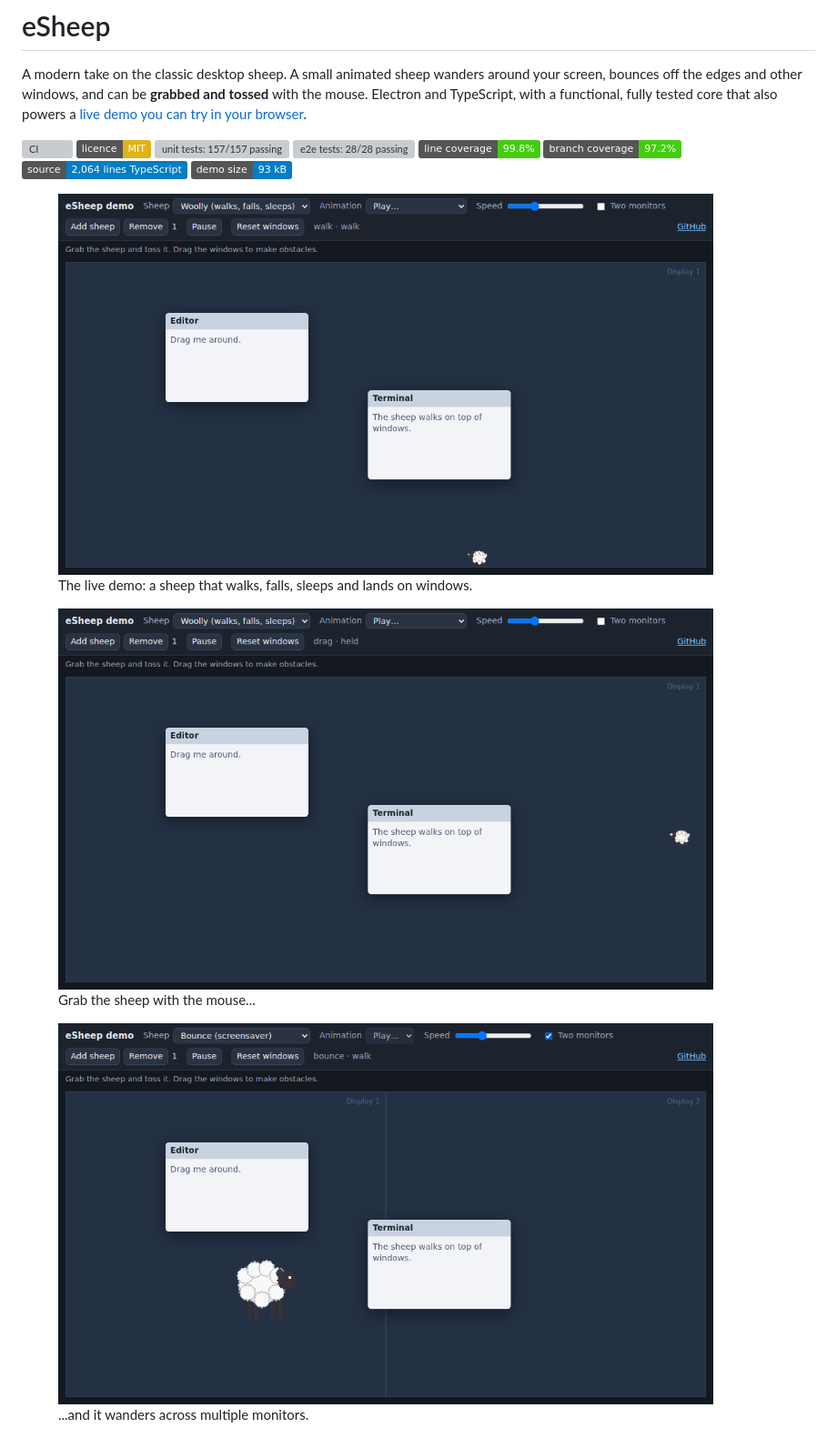
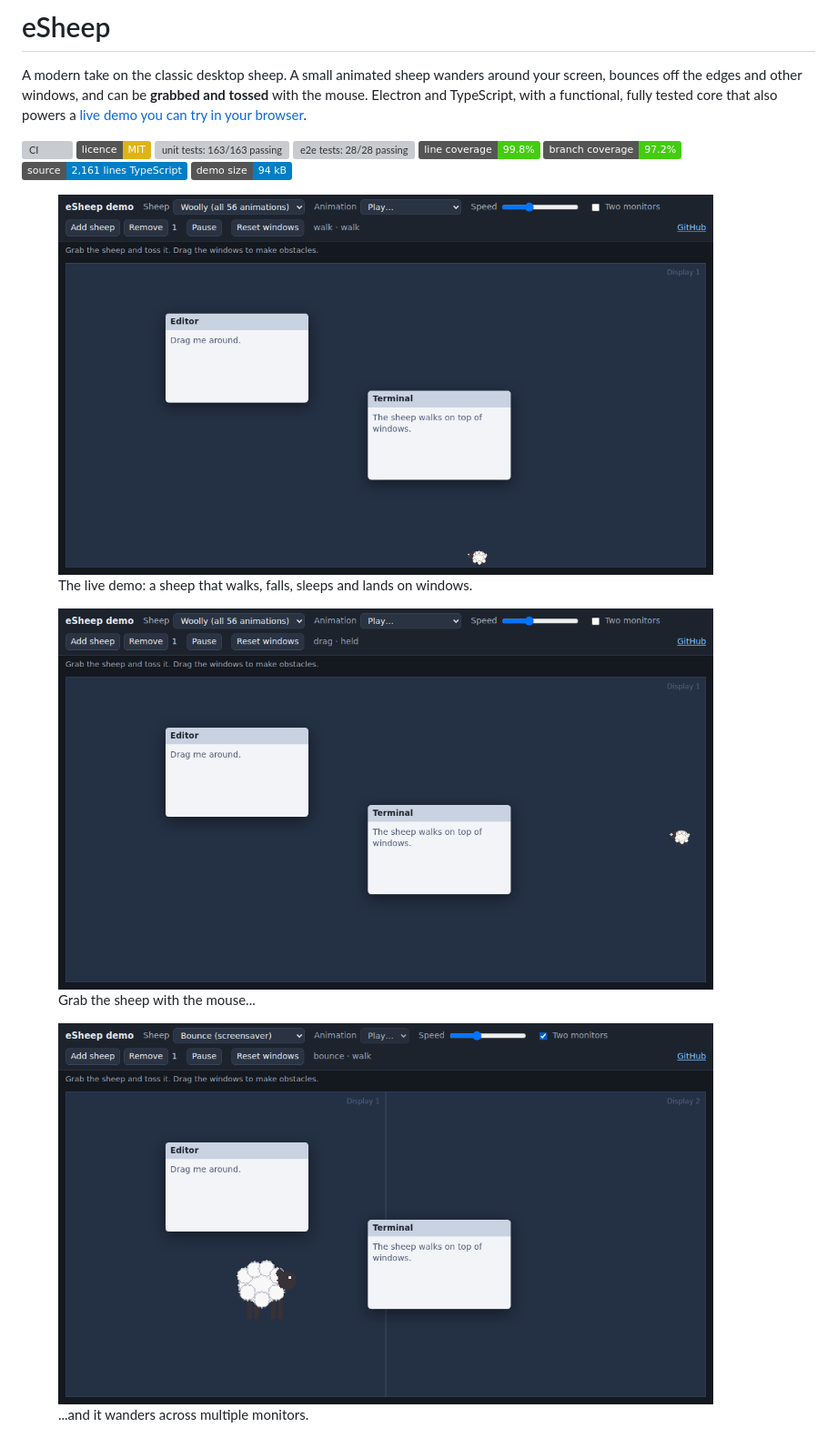
Before and after one commit to milesburton/esheep, a Markdown page: README.md, the part around the change. Shown at 91% size. Drawn GitHub-style; pictures changed too: docs/screenshots/demo-dual.png, docs/screenshots/demo-grab.png, docs/screenshots/demo-walk.png; badges without logos; grey boxes are pictures that could not be loaded.

Commit message:
docs: refresh README metrics and screenshots [skip ci]

```diff
--- a/README.md
+++ b/README.md
@@ -9,12 +9,12 @@ TypeScript, with a functional, fully tested core that also powers a
 
 [![CI](https://github.com/milesburton/esheep/actions/workflows/ci.yml/badge.svg?branch=main)](https://github.com/milesburton/esheep/actions/workflows/ci.yml)
 [![Licence: MIT](https://img.shields.io/badge/licence-MIT-yellow.svg)](LICENSE)
-[![unit tests: 157/157 passing](https://img.shields.io/badge/unit_tests-157%2F157_passing-brightgreen)](https://github.com/milesburton/esheep/actions/workflows/ci.yml)
+[![unit tests: 163/163 passing](https://img.shields.io/badge/unit_tests-163%2F163_passing-brightgreen)](https://github.com/milesburton/esheep/actions/workflows/ci.yml)
 [![e2e tests: 28/28 passing](https://img.shields.io/badge/e2e_tests-28%2F28_passing-brightgreen)](https://github.com/milesburton/esheep/actions/workflows/ci.yml)
 [![line coverage: 99.8%](https://img.shields.io/badge/line_coverage-99.8%25-brightgreen)](https://github.com/milesburton/esheep/actions/workflows/ci.yml)
 [![branch coverage: 97.2%](https://img.shields.io/badge/branch_coverage-97.2%25-brightgreen)](https://github.com/milesburton/esheep/actions/workflows/ci.yml)
-![source: 2,064 lines TypeScript](https://img.shields.io/badge/source-2%2C064_lines_TypeScript-blue)
-[![demo size: 93 kB](https://img.shields.io/badge/demo_size-93_kB-blue)](https://milesburton.github.io/esheep/)
+![source: 2,161 lines TypeScript](https://img.shields.io/badge/source-2%2C161_lines_TypeScript-blue)
+[![demo size: 94 kB](https://img.shields.io/badge/demo_size-94_kB-blue)](https://milesburton.github.io/esheep/)
 
 <!-- metrics:end -->
 
```
Also changed, not shown: 1 other file.
